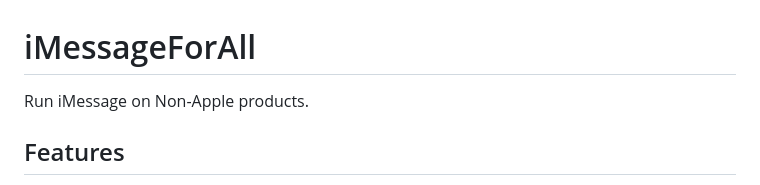
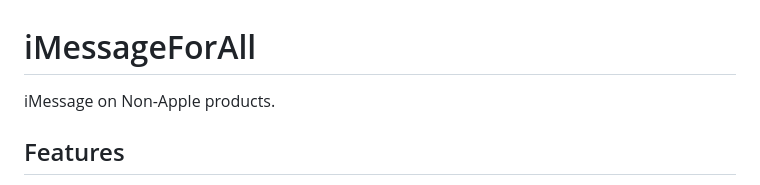
Before and after one commit to vas-byte/iMessageForAll, a Markdown page: README.md, the part around the change. GitHub-like rendering.

```diff
--- a/README.md
+++ b/README.md
@@ -1,7 +1,7 @@
 
 # iMessageForAll
 
-Run iMessage on Non-Apple products.
+ iMessage on Non-Apple products.
 
 
 
```
